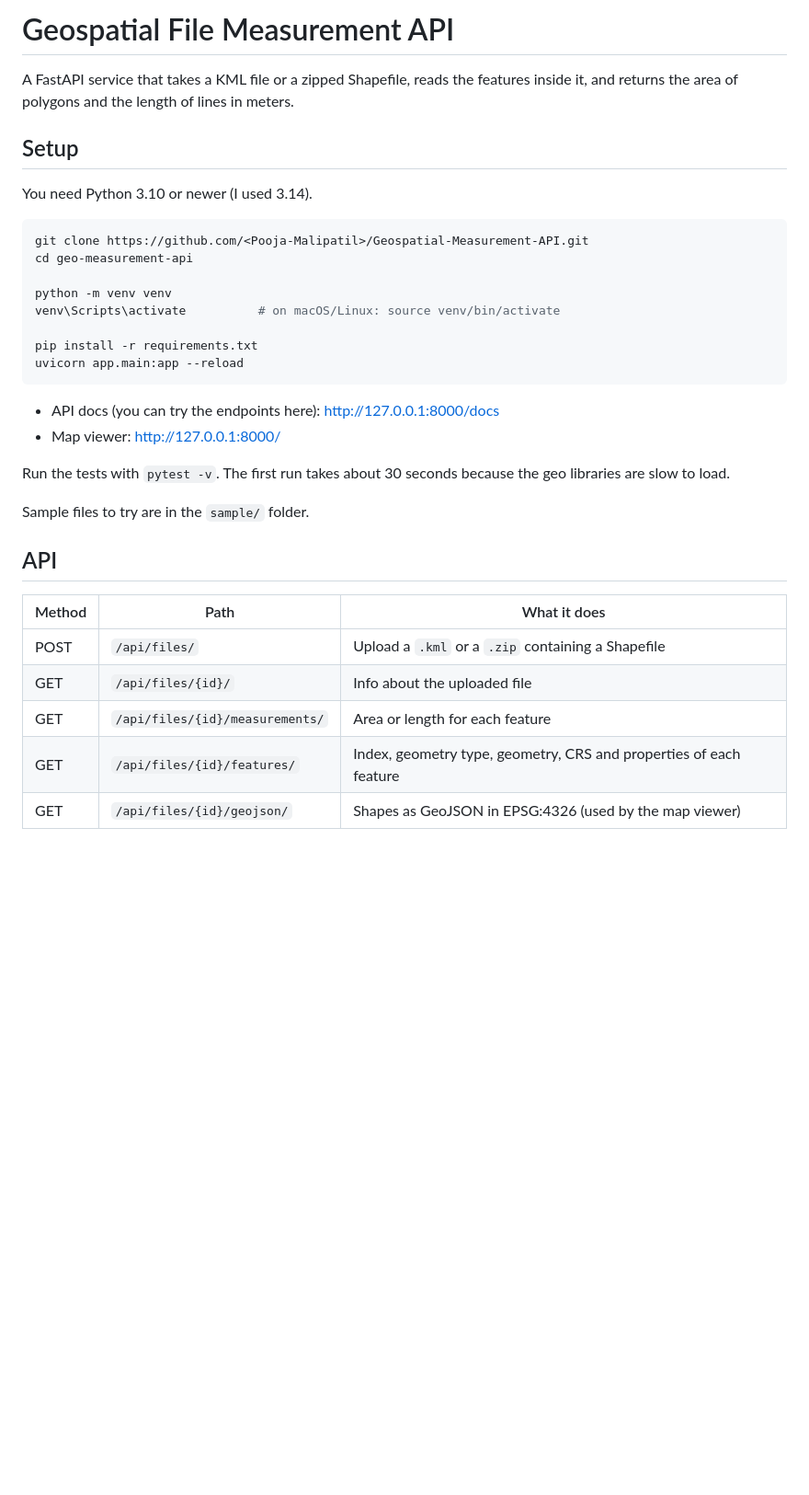
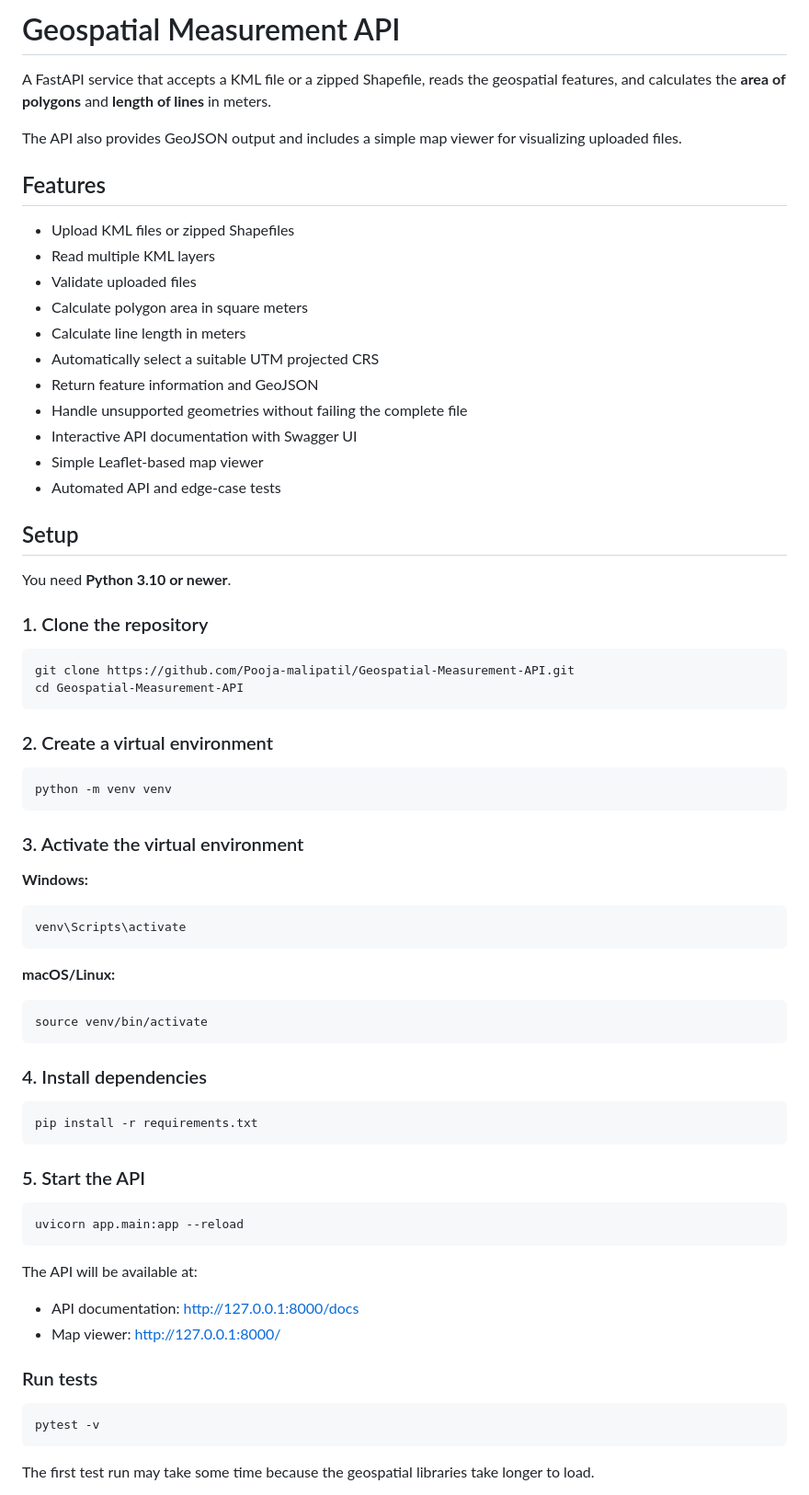
Before and after one commit to Pooja-malipatil/Geospatial-Measurement-API, a Markdown page: README.md, the part around one of its changes. Shown at 92% size. Rendered like a GitHub page; blank space fills up the shorter version.

````diff
--- a/README.md
+++ b/README.md
@@ -1,36 +1,76 @@
-# Geospatial File Measurement API
+# Geospatial Measurement API
 
-A FastAPI service that takes a KML file or a zipped Shapefile, reads the features inside it, and returns the area of polygons and the length of lines in meters.
+A FastAPI service that accepts a KML file or a zipped Shapefile, reads the geospatial features, and calculates the **area of polygons** and **length of lines** in meters.
+
+The API also provides GeoJSON output and includes a simple map viewer for visualizing uploaded files.
+
+## Features
+
+* Upload KML files or zipped Shapefiles
+* Read multiple KML layers
+* Validate uploaded files
+* Calculate polygon area in square meters
+* Calculate line length in meters
+* Automatically select a suitable UTM projected CRS
+* Return feature information and GeoJSON
+* Handle unsupported geometries without failing the complete file
+* Interactive API documentation with Swagger UI
+* Simple Leaflet-based map viewer
+* Automated API and edge-case tests
 
 ## Setup
 
-You need Python 3.10 or newer (I used 3.14).
+You need **Python 3.10 or newer**.
+
+### 1. Clone the repository
 
 ```bash
-git clone https://github.com/<Pooja-Malipatil>/Geospatial-Measurement-API.git
-cd geo-measurement-api
+git clone https://github.com/Pooja-malipatil/Geospatial-Measurement-API.git
+cd Geospatial-Measurement-API
+```
 
+### 2. Create a virtual environment
+
+```bash
 python -m venv venv
-venv\Scripts\activate          # on macOS/Linux: source venv/bin/activate
+```
 
+### 3. Activate the virtual environment
+
+**Windows:**
+
+```bash
+venv\Scripts\activate
+```
+
+**macOS/Linux:**
+
+```bash
+source venv/bin/activate
+```
+
+### 4. Install dependencies
+
+```bash
 pip install -r requirements.txt
+```
+
+### 5. Start the API
+
+```bash
 uvicorn app.main:app --reload
 ```
 
-- API docs (you can try the endpoints here): http://127.0.0.1:8000/docs
-- Map viewer: http://127.0.0.1:8000/
+The API will be available at:
 
-Run the tests with `pytest -v`. The first run takes about 30 seconds because the geo libraries are slow to load.
+* API documentation: http://127.0.0.1:8000/docs
+* Map viewer: http://127.0.0.1:8000/
 
-Sample files to try are in the `sample/` folder.
+### Run tests
 
-## API
+```bash
+pytest -v
+```
 
-| Method | Path | What it does |
-|---|---|---|
-| POST | `/api/files/` | Upload a `.kml` or a `.zip` containing a Shapefile |
-| GET | `/api/files/{id}/` | Info about the uploaded file |
-| GET | `/api/files/{id}/measurements/` | Area or length for each feature |
-| GET | `/api/files/{id}/features/` | Index, geometry type, geometry, CRS and properties of each feature |
-| GET | `/api/files/{id}/geojson/` | Shapes as GeoJSON in EPSG:4326 (used by the map viewer) |
+The first test run may take some time because the geospatial libraries take longer to load.
 
````
Also changed, not shown: other parts of README.md (+224 -69 lines).
